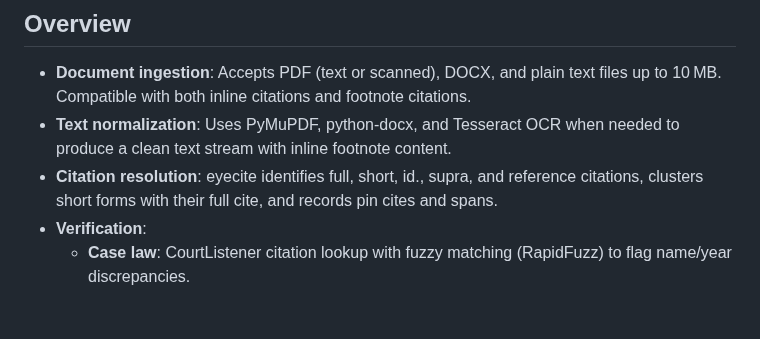
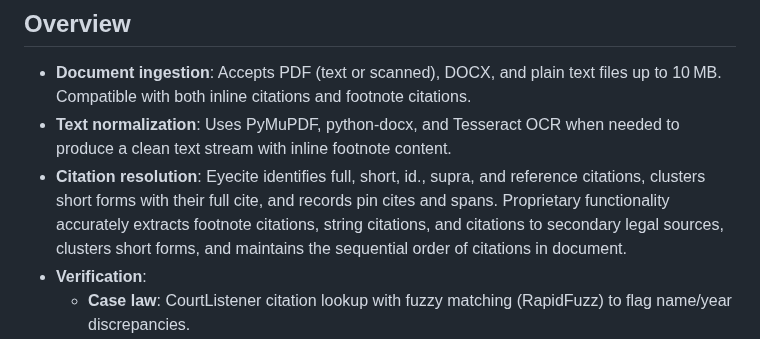
Before and after one commit to aonanj/citation-verifier, a Markdown page: README.md, the part around the change. GitHub-like rendering; blank space fills up the shorter version.

```diff
--- a/README.md
+++ b/README.md
@@ -21,7 +21,7 @@ See [/addons/word-taskpane](/addons/word-taskpane/README.md) for further details
 ## Overview
 - **Document ingestion**: Accepts PDF (text or scanned), DOCX, and plain text files up to 10 MB. Compatible with both inline citations and footnote citations.
 - **Text normalization**: Uses PyMuPDF, python-docx, and Tesseract OCR when needed to produce a clean text stream with inline footnote content.
-- **Citation resolution**: eyecite identifies full, short, id., supra, and reference citations, clusters short forms with their full cite, and records pin cites and spans.
+- **Citation resolution**: Eyecite identifies full, short, id., supra, and reference citations, clusters short forms with their full cite, and records pin cites and spans. Proprietary functionality accurately extracts footnote citations, string citations, and citations to secondary legal sources, clusters short forms, and maintains the sequential order of citations in document.
 - **Verification**:
   - **Case law**: CourtListener citation lookup with fuzzy matching (RapidFuzz) to flag name/year discrepancies.
   - **Federal law**: GovInfo link service with reporter-aware URL building for U.S.C., C.F.R., Stat., Pub. L., Fed. Reg., and related materials.
```
Also changed, not shown: public/apple-touch-icon.png (added), public/favicon-192x192.png (added), public/favicon-512x512.png (added), 4 other files.
